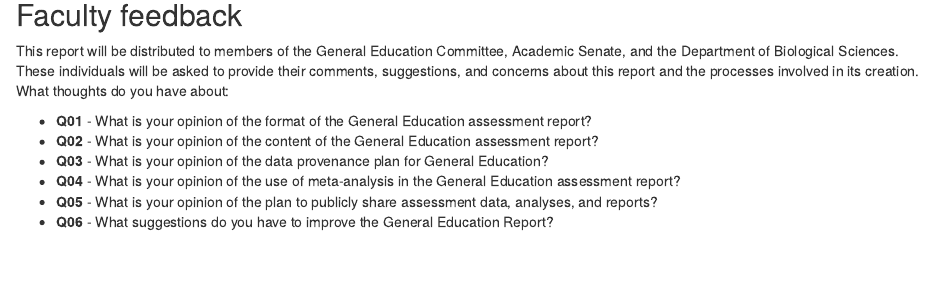
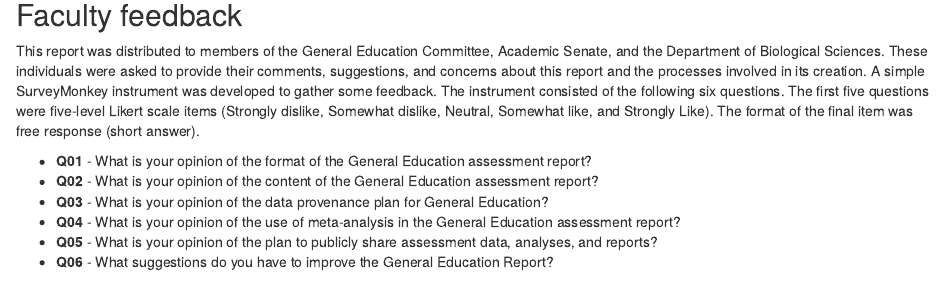
Before and after one commit to WeeBeasties/1601, an R Markdown document (04-Discussion.Rmd): the page in a window 1100 px wide, from 200 px down. Rendered offline with R 4.5, knitr and Pandoc, with nearby package versions; drawn as R Markdown's standard HTML page in place of the format the file asks for; some code elsewhere in the file could not run offline.

Commit message:
Update 04-Discussion.Rmd survey description
I have added some detail to the description of the faculty survey. I really just want to see what a Pull request looks like

```diff
--- a/04-Discussion.Rmd
+++ b/04-Discussion.Rmd
@@ -5,7 +5,7 @@ A novel approach for the collection, aggregation, analysis, and reporting of Gen
 Over a span of `r max(myData$Order)` semesters, `r round(sum(averages$mean >= 2.6)/length(averages$mean)*100,1)`% of courses had mean scores considered to be proficient. Of all students in all semesters, `r round(sum(myData$SCI1 >= 3)/length(myData$SCI1)*100,1)`% met or exceeded the competence threshold. From these data it is inferred that the students meet (just barely) the threshold of competence.
 
 ## Faculty feedback {-}
-This report will be distributed to members of the General Education Committee, Academic Senate, and the Department of Biological Sciences.  These individuals will be asked to provide their comments, suggestions, and concerns about this report and the processes involved in its creation. What thoughts do you have about:
+This report was distributed to members of the General Education Committee, Academic Senate, and the Department of Biological Sciences.  These individuals were asked to provide their comments, suggestions, and concerns about this report and the processes involved in its creation. A simple SurveyMonkey instrument was developed to gather some feedback. The instrument consisted of the following six questions. The first five questions were five-level Likert scale items (Strongly dislike, Somewhat dislike, Neutral, Somewhat like, and Strongly Like). The format of the final item was free response (short answer).
 
 * **Q01** - What is your opinion of the format of the General Education assessment report?
 * **Q02** - What is your opinion of the content of the General Education assessment report?
```
Also changed, not shown: 04-Discussion.Rmd (2 more changed lines).
